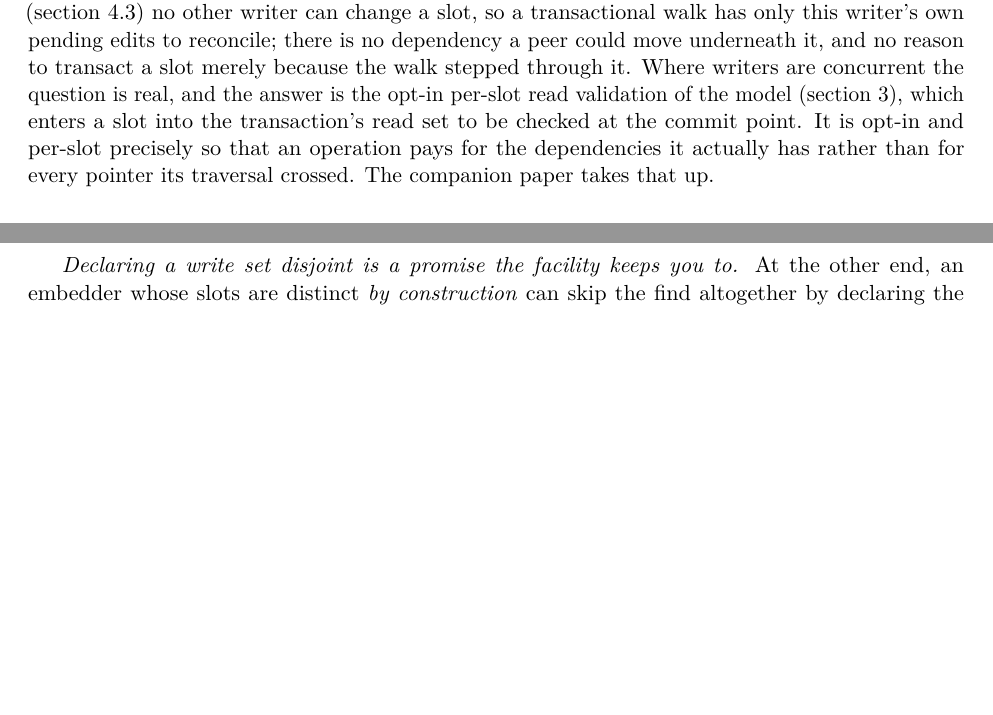
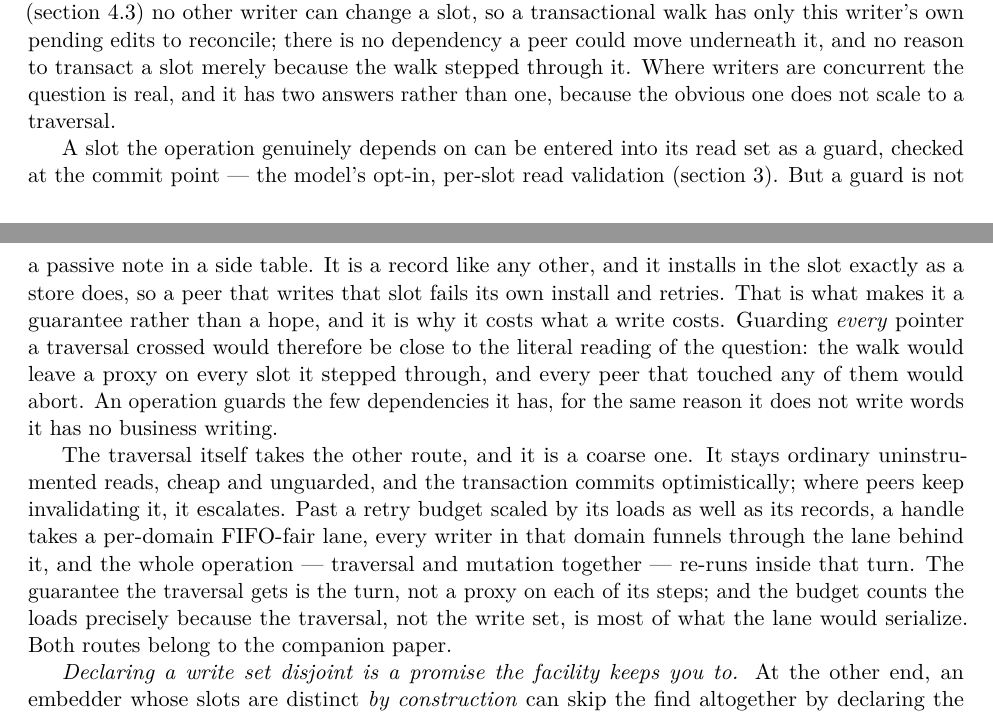
Before and after one commit to compudj/articles, a LaTeX paper (p1-sw-flip-latch/main.tex): two parts of pages 21 and 22 of 35, joined at a grey line, cut so that both start at the same text, the shorter picture padded with empty space. Compiled offline with pdfLaTeX.

Commit message:
p1: answer the concurrent-traversal question with both routes, not just guards
Section 6.4 raised the concurrent-writer case and pointed only at the model's
opt-in per-slot read validation, which reads as if guarding were the cheap
option one applies where needed. It is not, and Paul McKenney's question --
whether the updater must place proxy records on every pointer it traverses --
deserves the fuller answer, because his guess is right about what a guard
actually does.

A load-validate guard is an MW record {v -> v}: it installs in the slot through
the same CAS-old path a store does, plants a proxy there, and makes a peer
writing that slot fail its install and retry. That is what makes it a
guarantee, and it is why it costs what a write costs. Guarding a whole
traversal really would leave a proxy on every slot the walk stepped through and
abort every peer that touched one, so an operation guards the few dependencies
it has and no more.

The traversal takes the other route, and the paper now says so. It stays
ordinary uninstrumented reads and the transaction commits optimistically; where
peers keep invalidating it, the handle escalates past a retry budget into the
domain's FIFO-fair lane, every writer in the domain funnels through the lane
behind it, and the whole operation -- traversal and mutation together -- re-runs
inside that turn. The traversal's guarantee is the turn, not a proxy on each of
its steps. That is also why the escalation budget counts a transaction's loads
and not only its records: the traversal, not the write set, is most of what the
lane would serialize.

Both routes are the companion paper's; this is a forward reference, stated at
the length the question needs.

Signed-off-by: Mathieu Desnoyers <mathieu.desnoyers@efficios.com>

```diff
--- a/p1-sw-flip-latch/main.tex
+++ b/p1-sw-flip-latch/main.tex
@@ -1523,12 +1523,31 @@ exclusion (\cref{sec:exclusion}) no other writer can change a slot, so a
 transactional walk has only this writer's own pending edits to reconcile;
 there is no dependency a peer could move underneath it, and no reason to
 transact a slot merely because the walk stepped through it. Where writers are
-concurrent the question is real, and the answer is the opt-in per-slot read
-validation of the model (\cref{sec:model}), which enters a slot into the
-transaction's read set to be checked at the commit point. It is opt-in and
-per-slot precisely so that an operation pays for the dependencies it actually
-has rather than for every pointer its traversal crossed. The companion paper
-takes that up.
+concurrent the question is real, and it has two answers rather than one,
+because the obvious one does not scale to a traversal.
+
+A slot the operation genuinely depends on can be entered into its read set as a
+guard, checked at the commit point --- the model's opt-in, per-slot read
+validation (\cref{sec:model}). But a guard is not a passive note in a side
+table. It is a record like any other, and it installs in the slot exactly as a
+store does, so a peer that writes that slot fails its own install and retries.
+That is what makes it a guarantee rather than a hope, and it is why it costs
+what a write costs. Guarding \emph{every} pointer a traversal crossed would
+therefore be close to the literal reading of the question: the walk would leave
+a proxy on every slot it stepped through, and every peer that touched any of
+them would abort. An operation guards the few dependencies it has, for the same
+reason it does not write words it has no business writing.
+
+The traversal itself takes the other route, and it is a coarse one. It stays
+ordinary uninstrumented reads, cheap and unguarded, and the transaction commits
+optimistically; where peers keep invalidating it, it escalates. Past a retry
+budget scaled by its loads as well as its records, a handle takes a per-domain
+FIFO-fair lane, every writer in that domain funnels through the lane behind it,
+and the whole operation --- traversal and mutation together --- re-runs inside
+that turn. The guarantee the traversal gets is the turn, not a proxy on each of
+its steps; and the budget counts the loads precisely because the traversal, not
+the write set, is most of what the lane would serialize. Both routes belong to
+the companion paper.
 
 \emph{Declaring a write set disjoint is a promise the facility keeps you to.}
 At the other end, an embedder whose slots are distinct \emph{by construction}
```
